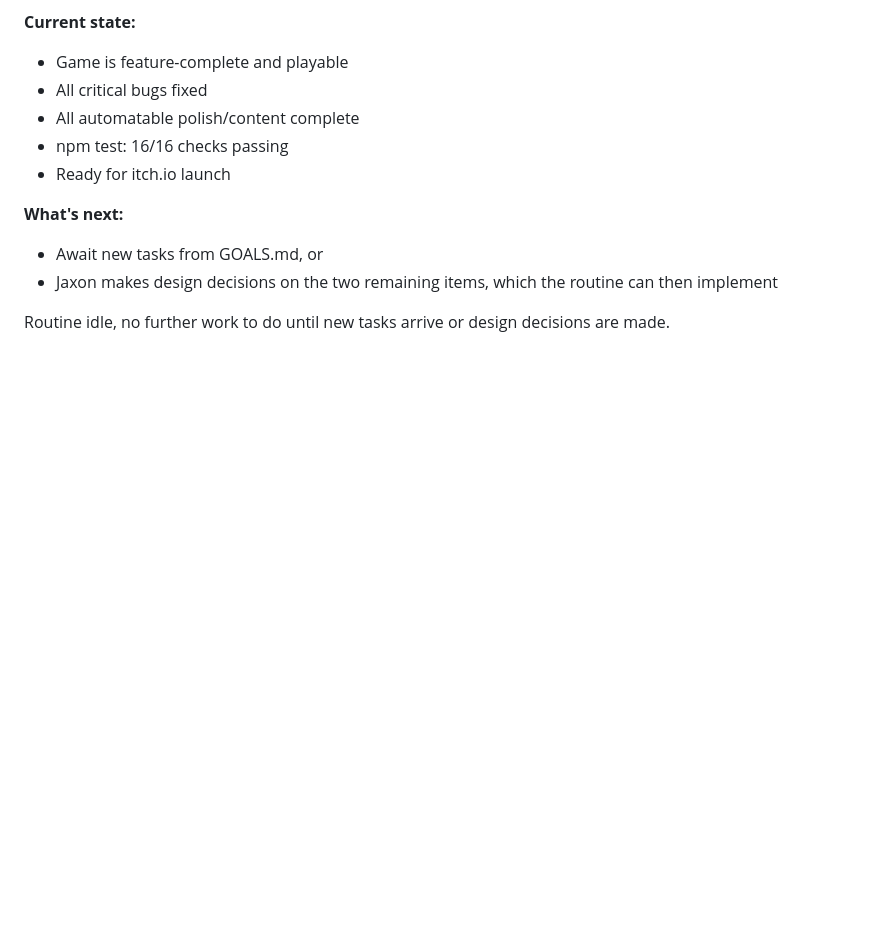
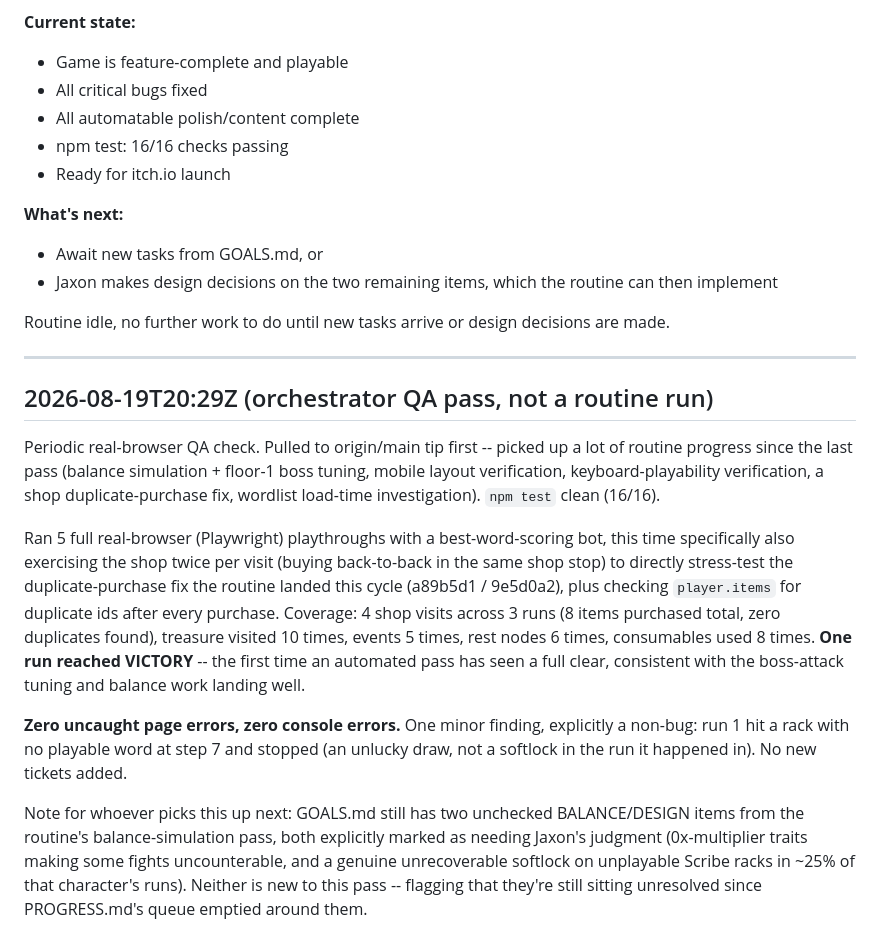
Before and after one commit to Gidntsquia/descent-of-essence, a Markdown page: PROGRESS.md, the part around the change. GitHub-like rendering; blank space fills up the shorter version.

Commit message:
Log clean QA pass: 5 playthroughs incl. shop double-purchase stress test, zero bugs
Specifically targeted the routine's recent duplicate-purchase fix by buying
twice per shop visit and checking player.items for dupes -- none found across
8 purchases. Zero uncaught errors, one run reached VICTORY (first time an
automated pass has seen a full clear). No new tickets.

Co-Authored-By: Claude Sonnet 5 <noreply@anthropic.com>
Claude-Session: https://claude.ai/code/session_016X7gkn2hwnWB4vJsMuet8j

```diff
--- a/PROGRESS.md
+++ b/PROGRESS.md
@@ -2411,3 +2411,33 @@ Both explicitly marked as needing human judgment, not routine automation.
 - Jaxon makes design decisions on the two remaining items, which the routine can then implement
 
 Routine idle, no further work to do until new tasks arrive or design decisions are made.
+
+---
+
+## 2026-08-19T20:29Z (orchestrator QA pass, not a routine run)
+
+Periodic real-browser QA check. Pulled to origin/main tip first -- picked up a lot of
+routine progress since the last pass (balance simulation + floor-1 boss tuning, mobile
+layout verification, keyboard-playability verification, a shop duplicate-purchase fix,
+wordlist load-time investigation). `npm test` clean (16/16).
+
+Ran 5 full real-browser (Playwright) playthroughs with a best-word-scoring bot, this
+time specifically also exercising the shop twice per visit (buying back-to-back in the
+same shop stop) to directly stress-test the duplicate-purchase fix the routine landed
+this cycle (a89b5d1 / 9e5d0a2), plus checking `player.items` for duplicate ids after
+every purchase. Coverage: 4 shop visits across 3 runs (8 items purchased total, zero
+duplicates found), treasure visited 10 times, events 5 times, rest nodes 6 times,
+consumables used 8 times. **One run reached VICTORY** -- the first time an automated
+pass has seen a full clear, consistent with the boss-attack tuning and balance work
+landing well.
+
+**Zero uncaught page errors, zero console errors.** One minor finding, explicitly a
+non-bug: run 1 hit a rack with no playable word at step 7 and stopped (an unlucky
+draw, not a softlock in the run it happened in). No new tickets added.
+
+Note for whoever picks this up next: GOALS.md still has two unchecked BALANCE/DESIGN
+items from the routine's balance-simulation pass, both explicitly marked as needing
+Jaxon's judgment (0x-multiplier traits making some fights uncounterable, and a
+genuine unrecoverable softlock on unplayable Scribe racks in ~25% of that character's
+runs). Neither is new to this pass -- flagging that they're still sitting unresolved
+since PROGRESS.md's queue emptied around them.
```
